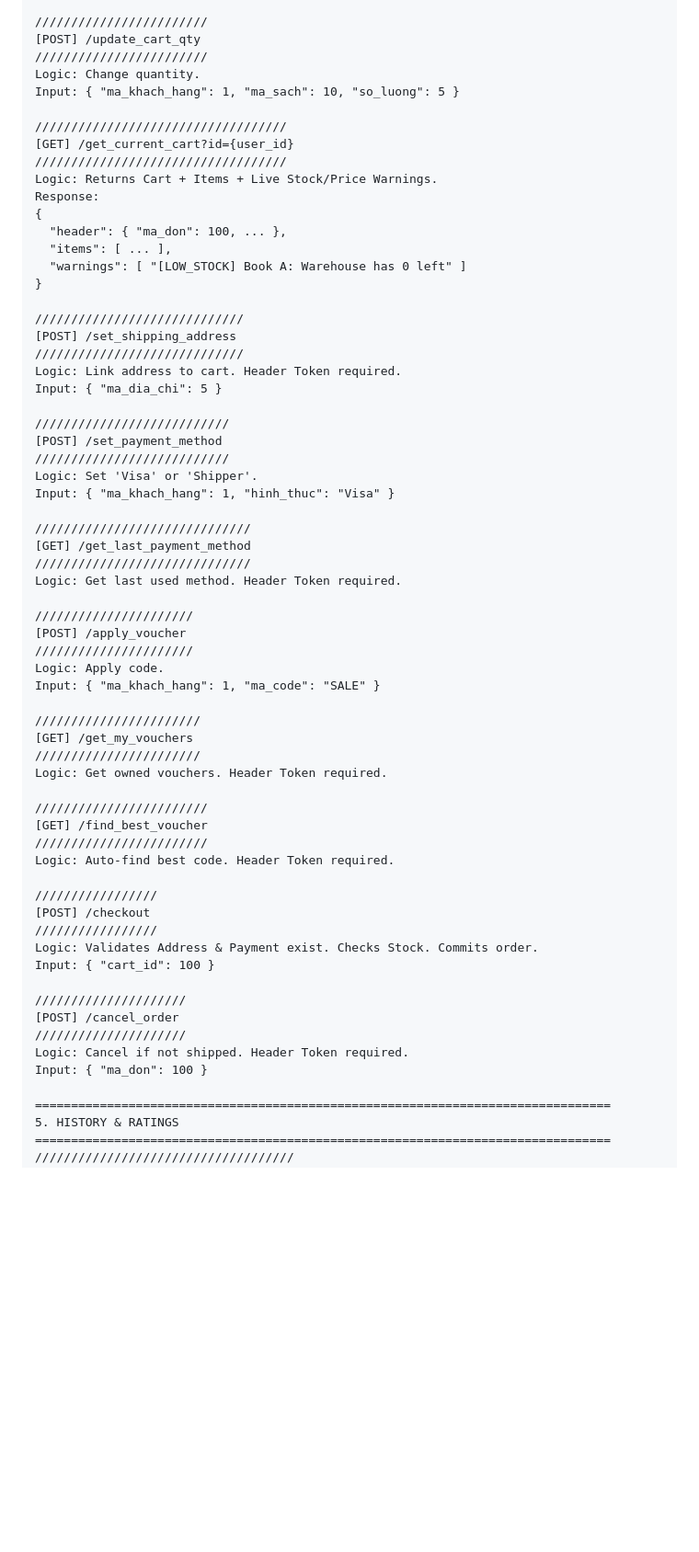
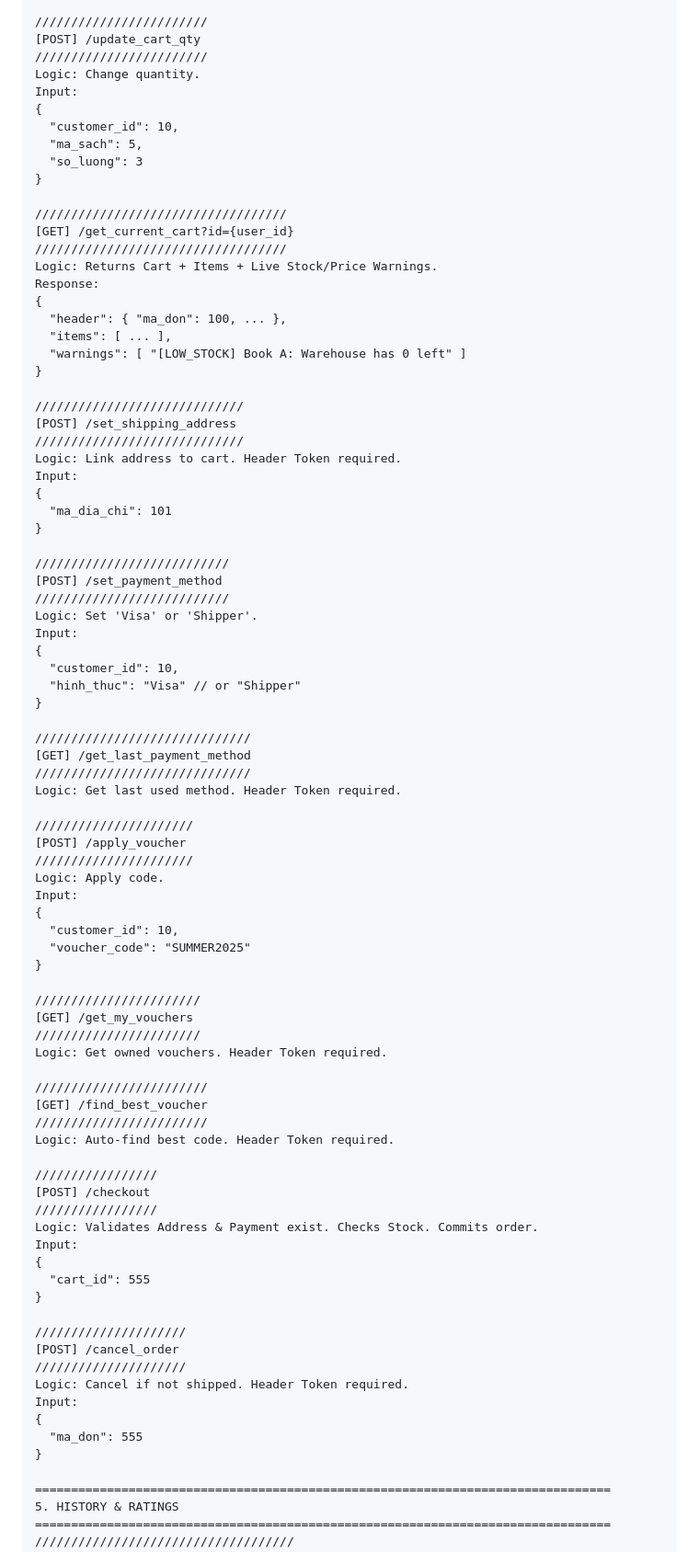
Before and after one commit to xdeadstokex/DB_book_store, a Markdown page: README.md, the part around one of its changes. Shown at 92% size. GitHub-like rendering; blank space fills up the shorter version.

```diff
--- a/README.md
+++ b/README.md
@@ -280,7 +336,12 @@ Input: { "ma_khach_hang": 1, "ma_sach": 10 }
 [POST] /update_cart_qty
 ////////////////////////
 Logic: Change quantity.
-Input: { "ma_khach_hang": 1, "ma_sach": 10, "so_luong": 5 }
+Input:
+{
+  "customer_id": 10,
+  "ma_sach": 5,
+  "so_luong": 3
+}
 
 ///////////////////////////////////
 [GET] /get_current_cart?id={user_id}
@@ -297,13 +358,20 @@ Response:
 [POST] /set_shipping_address
 /////////////////////////////
 Logic: Link address to cart. Header Token required.
-Input: { "ma_dia_chi": 5 }
+Input:
+{
+  "ma_dia_chi": 101
+}
 
 ///////////////////////////
 [POST] /set_payment_method
 ///////////////////////////
 Logic: Set 'Visa' or 'Shipper'.
-Input: { "ma_khach_hang": 1, "hinh_thuc": "Visa" }
+Input:
+{
+  "customer_id": 10,
+  "hinh_thuc": "Visa" // or "Shipper"
+}
 
 //////////////////////////////
 [GET] /get_last_payment_method
@@ -314,7 +382,11 @@ Logic: Get last used method. Header Token required.
 [POST] /apply_voucher
 //////////////////////
 Logic: Apply code.
-Input: { "ma_khach_hang": 1, "ma_code": "SALE" }
+Input:
+{
+  "customer_id": 10,
+  "voucher_code": "SUMMER2025"
+}
 
 ///////////////////////
 [GET] /get_my_vouchers
@@ -330,13 +402,19 @@ Logic: Auto-find best code. Header Token required.
 [POST] /checkout
 /////////////////
 Logic: Validates Address & Payment exist. Checks Stock. Commits order.
-Input: { "cart_id": 100 }
+Input:
+{
+  "cart_id": 555
+}
 
 /////////////////////
 [POST] /cancel_order
 /////////////////////
 Logic: Cancel if not shipped. Header Token required.
-Input: { "ma_don": 100 }
+Input:
+{
+  "ma_don": 555
+}
 
 ================================================================================
 5. HISTORY & RATINGS
```
Also changed, not shown: other parts of README.md (+76 -15 lines).
